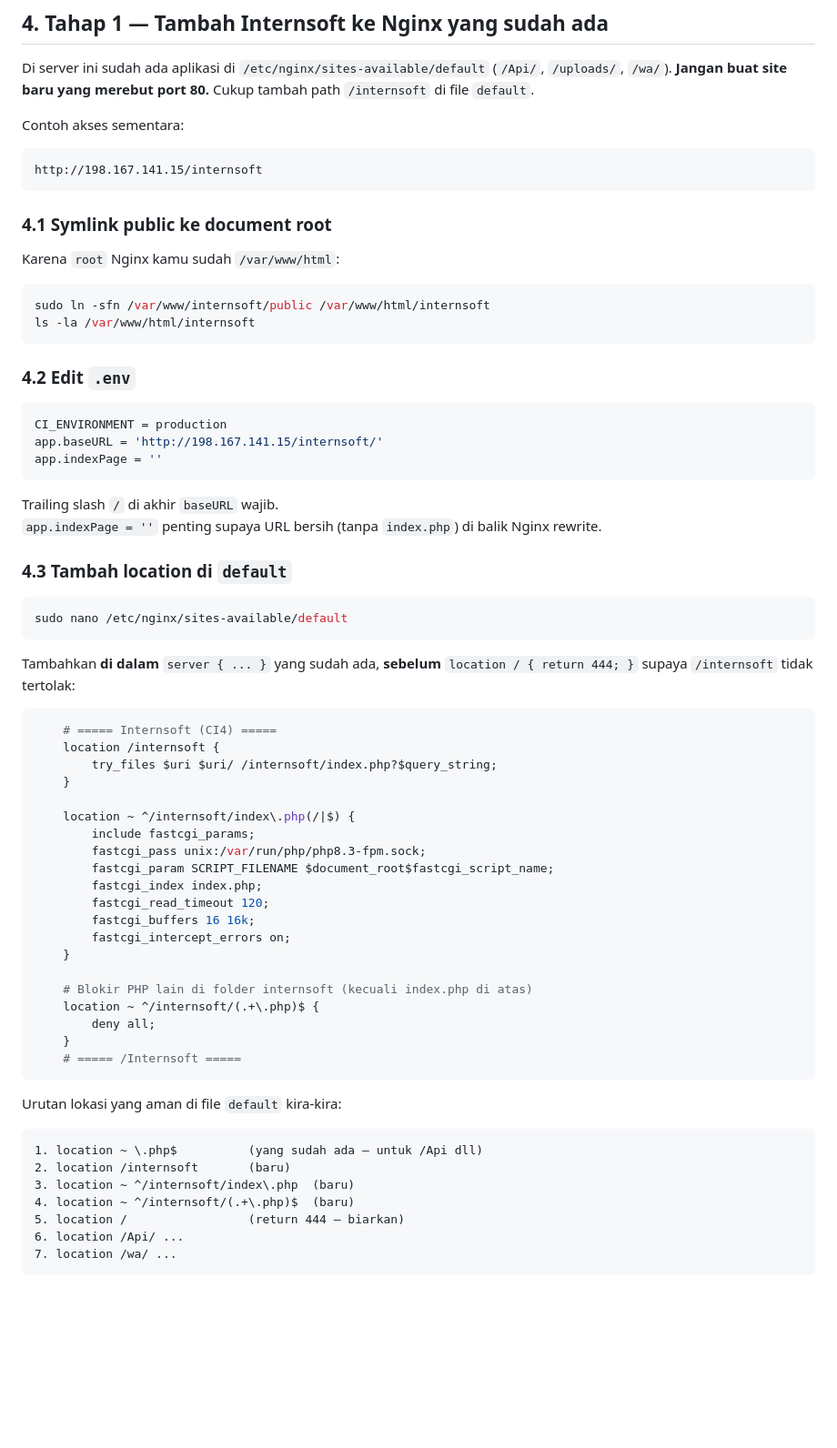
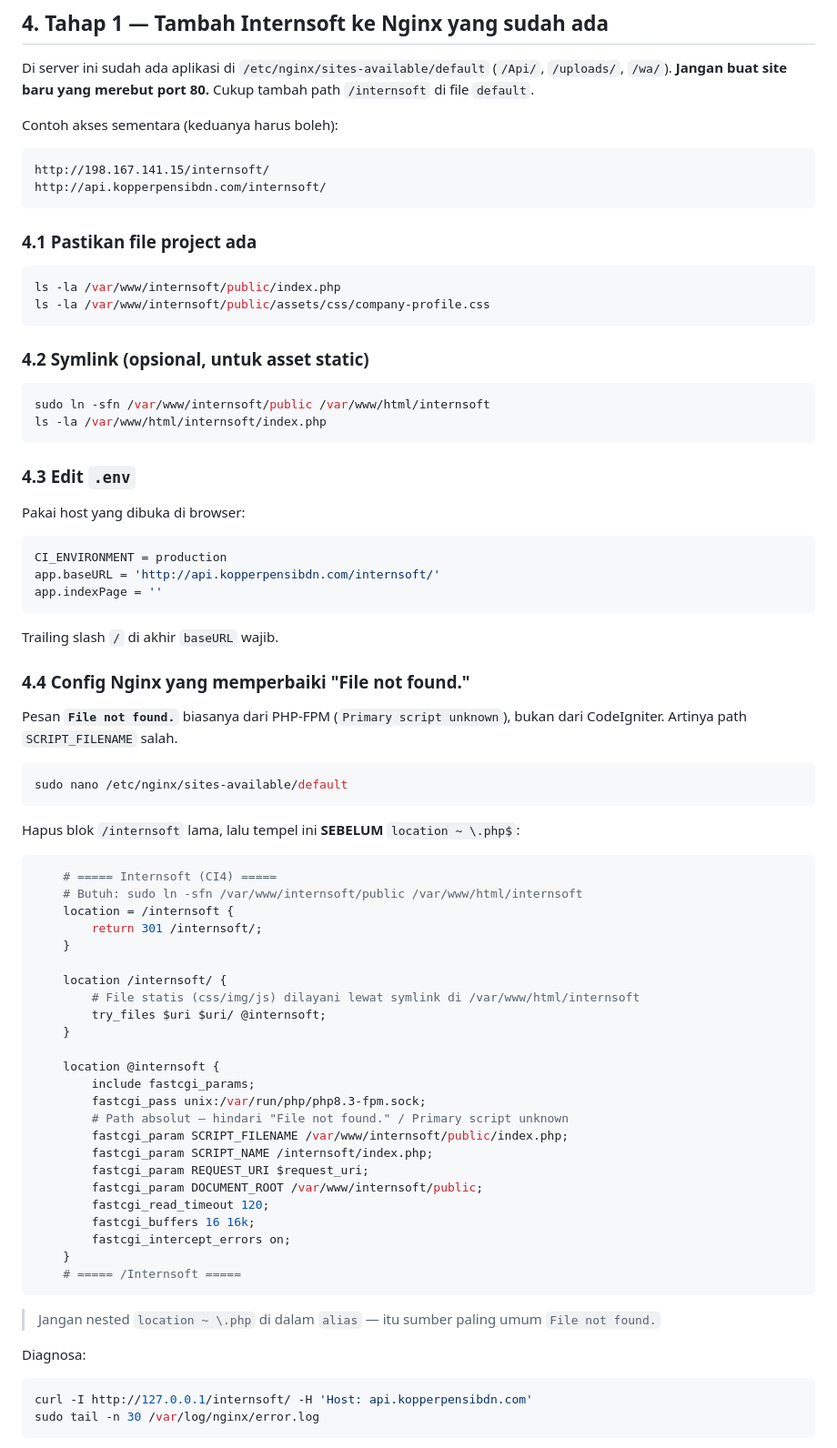
Before and after one commit to tirtaaditya/internsoft, a Markdown page: docs/DEPLOY-NGINX-UBUNTU.md, the part around one of its changes. Shown at 91% size. Drawn GitHub-style; blank space fills up the shorter version.

Commit message:
Clarify Nginx File not found fix for subdirectory deploy.
Co-authored-by: Cursor <cursoragent@cursor.com>

````diff
--- a/docs/DEPLOY-NGINX-UBUNTU.md
+++ b/docs/DEPLOY-NGINX-UBUNTU.md
@@ -101,73 +101,83 @@ Di server ini sudah ada aplikasi di `/etc/nginx/sites-available/default`
 (`/Api/`, `/uploads/`, `/wa/`). **Jangan buat site baru yang merebut port 80.**
 Cukup tambah path `/internsoft` di file `default`.
 
-Contoh akses sementara:
+Contoh akses sementara (keduanya harus boleh):
 
 ```text
-http://198.167.141.15/internsoft
+http://198.167.141.15/internsoft/
+http://api.kopperpensibdn.com/internsoft/
 ```
 
-### 4.1 Symlink public ke document root
+### 4.1 Pastikan file project ada
 
-Karena `root` Nginx kamu sudah `/var/www/html`:
+```bash
+ls -la /var/www/internsoft/public/index.php
+ls -la /var/www/internsoft/public/assets/css/company-profile.css
+```
+
+### 4.2 Symlink (opsional, untuk asset static)
 
 ```bash
 sudo ln -sfn /var/www/internsoft/public /var/www/html/internsoft
-ls -la /var/www/html/internsoft
+ls -la /var/www/html/internsoft/index.php
 ```
 
-### 4.2 Edit `.env`
+### 4.3 Edit `.env`
+
+Pakai host yang dibuka di browser:
 
 ```ini
 CI_ENVIRONMENT = production
-app.baseURL = 'http://198.167.141.15/internsoft/'
+app.baseURL = 'http://api.kopperpensibdn.com/internsoft/'
 app.indexPage = ''
 ```
 
 Trailing slash `/` di akhir `baseURL` wajib.
-`app.indexPage = ''` penting supaya URL bersih (tanpa `index.php`) di balik Nginx rewrite.
 
-### 4.3 Tambah location di `default`
+### 4.4 Config Nginx yang memperbaiki "File not found."
+
+Pesan **`File not found.`** biasanya dari PHP-FPM (`Primary script unknown`),
+bukan dari CodeIgniter. Artinya path `SCRIPT_FILENAME` salah.
 
 ```bash
 sudo nano /etc/nginx/sites-available/default
 ```
 
-Tambahkan **di dalam** `server { ... }` yang sudah ada, **sebelum**
-`location / { return 444; }` supaya `/internsoft` tidak tertolak:
+Hapus blok `/internsoft` lama, lalu tempel ini **SEBELUM** `location ~ \.php$`:
 
 ```nginx
     # ===== Internsoft (CI4) =====
-    location /internsoft {
-        try_files $uri $uri/ /internsoft/index.php?$query_string;
+    # Butuh: sudo ln -sfn /var/www/internsoft/public /var/www/html/internsoft
+    location = /internsoft {
+        return 301 /internsoft/;
     }
 
-    location ~ ^/internsoft/index\.php(/|$) {
+    location /internsoft/ {
+        # File statis (css/img/js) dilayani lewat symlink di /var/www/html/internsoft
+        try_files $uri $uri/ @internsoft;
+    }
+
+    location @internsoft {
         include fastcgi_params;
         fastcgi_pass unix:/var/run/php/php8.3-fpm.sock;
-        fastcgi_param SCRIPT_FILENAME $document_root$fastcgi_script_name;
-        fastcgi_index index.php;
+        # Path absolut — hindari "File not found." / Primary script unknown
+        fastcgi_param SCRIPT_FILENAME /var/www/internsoft/public/index.php;
+        fastcgi_param SCRIPT_NAME /internsoft/index.php;
+        fastcgi_param REQUEST_URI $request_uri;
+        fastcgi_param DOCUMENT_ROOT /var/www/internsoft/public;
         fastcgi_read_timeout 120;
         fastcgi_buffers 16 16k;
         fastcgi_intercept_errors on;
     }
-
-    # Blokir PHP lain di folder internsoft (kecuali index.php di atas)
-    location ~ ^/internsoft/(.+\.php)$ {
-        deny all;
-    }
     # ===== /Internsoft =====
 ```
 
-Urutan lokasi yang aman di file `default` kira-kira:
+> Jangan nested `location ~ \.php` di dalam `alias` — itu sumber paling umum `File not found.`
 
-```text
-1. location ~ \.php$          (yang sudah ada — untuk /Api dll)
-2. location /internsoft       (baru)
-3. location ~ ^/internsoft/index\.php  (baru)
-4. location ~ ^/internsoft/(.+\.php)$  (baru)
-5. location /                 (return 444 — biarkan)
-6. location /Api/ ...
-7. location /wa/ ...
+Diagnosa:
+
+```bash
+curl -I http://127.0.0.1/internsoft/ -H 'Host: api.kopperpensibdn.com'
+sudo tail -n 30 /var/log/nginx/error.log
 ```
 
````
Also changed, not shown: other parts of docs/DEPLOY-NGINX-UBUNTU.md (+7 -39 lines).
